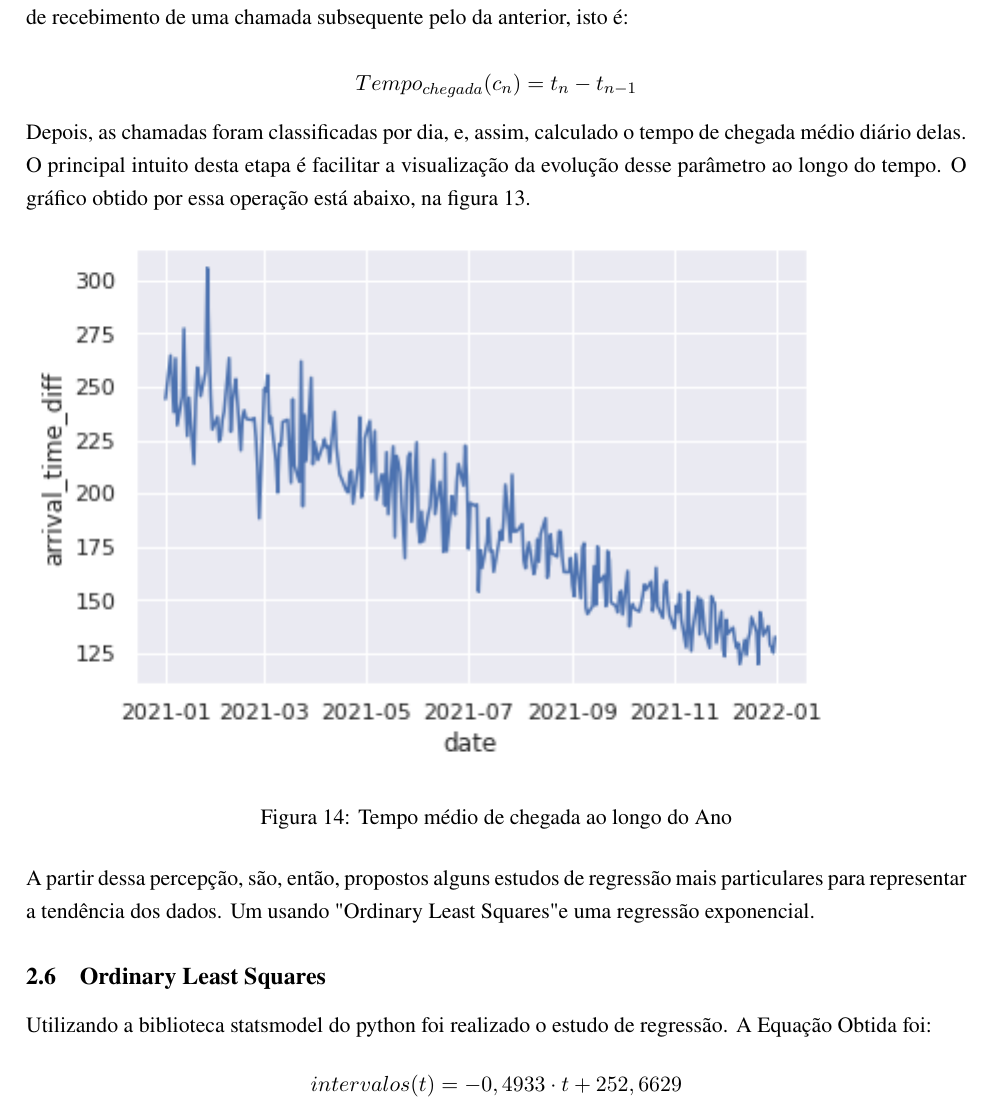
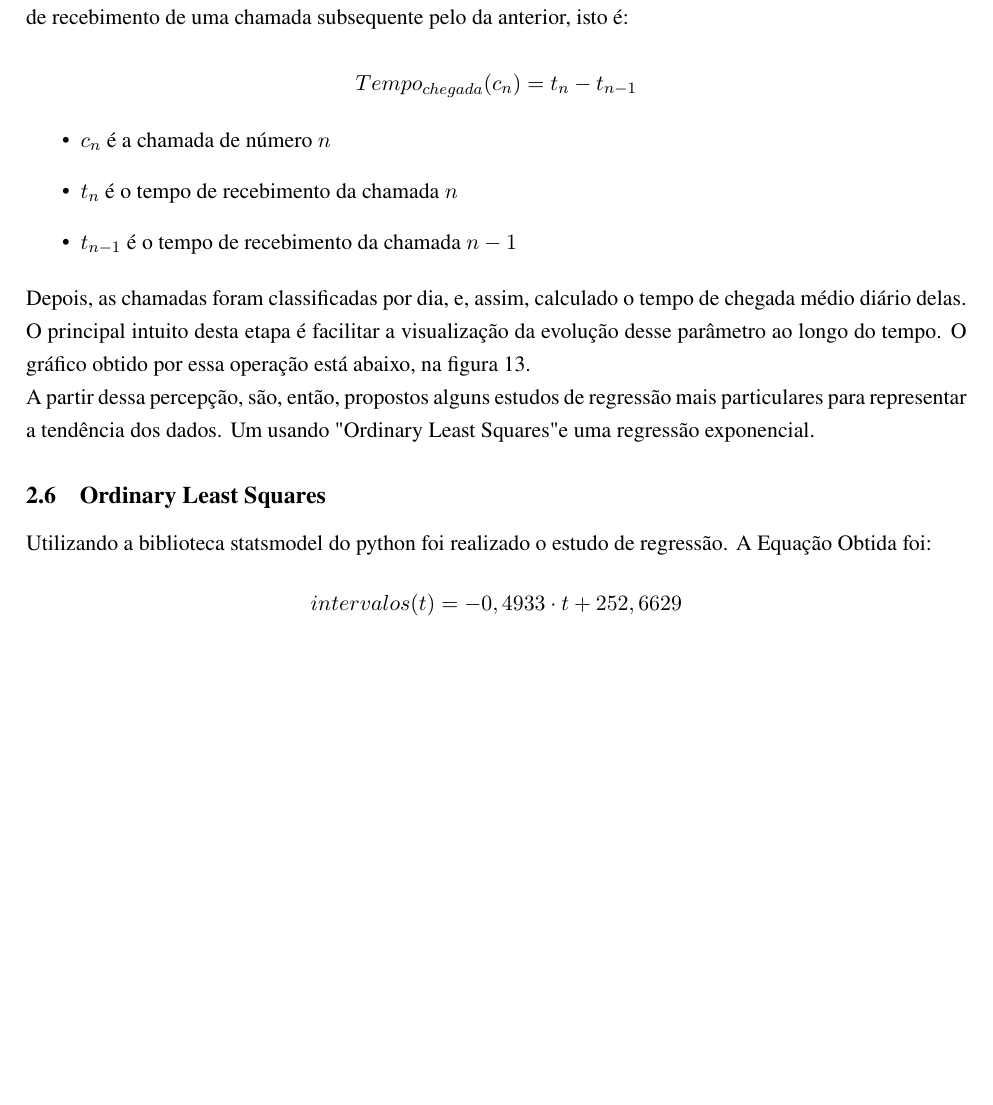
Before and after one commit to lucasgmalheiros/projeto-simulacao, a LaTeX document (Documentos/main.tex, which reads Documentos/analise-de-dados/regressao/regressao.tex): part of page 15 of 19, cut so that both start at the same text, the shorter picture padded with empty space. Compiled offline with pdfLaTeX.

Commit message:
Removendo grafico

```diff
--- a/Documentos/analise-de-dados/regressao/regressao.tex
+++ b/Documentos/analise-de-dados/regressao/regressao.tex
@@ -4,14 +4,13 @@ Ao montarmos a visualização dos tempos de chegada ao longo do tempo percebemos
 
 $$Tempo_{chegada}(c_n) = t_n - t_{n-1}$$
 
+\begin{itemize}
+    \item $c_n$ é a chamada de número $n$
+    \item $t_n$ é o tempo de recebimento da chamada $n$
+    \item $t_{n-1}$ é o tempo de recebimento da chamada $n-1$
+\end{itemize}
 
 Depois, as chamadas foram classificadas por dia, e, assim, calculado o tempo de chegada médio diário delas. O principal intuito desta etapa é facilitar a visualização da evolução desse parâmetro ao longo do tempo. O gráfico obtido por essa operação está abaixo, na figura 13.
-
-\begin{figure}[H]
-    \includegraphics{analise-de-dados/regressao/tempo_chegada_medio.png}
-    \caption{Tempo médio de chegada ao longo do Ano}
-    \label{fig: tempos_de_chegada}
-\end{figure}
 
 A partir dessa percepção, são, então, propostos alguns estudos de regressão mais particulares para representar a tendência dos dados. Um usando "Ordinary Least Squares" e uma regressão exponencial.
 
```
